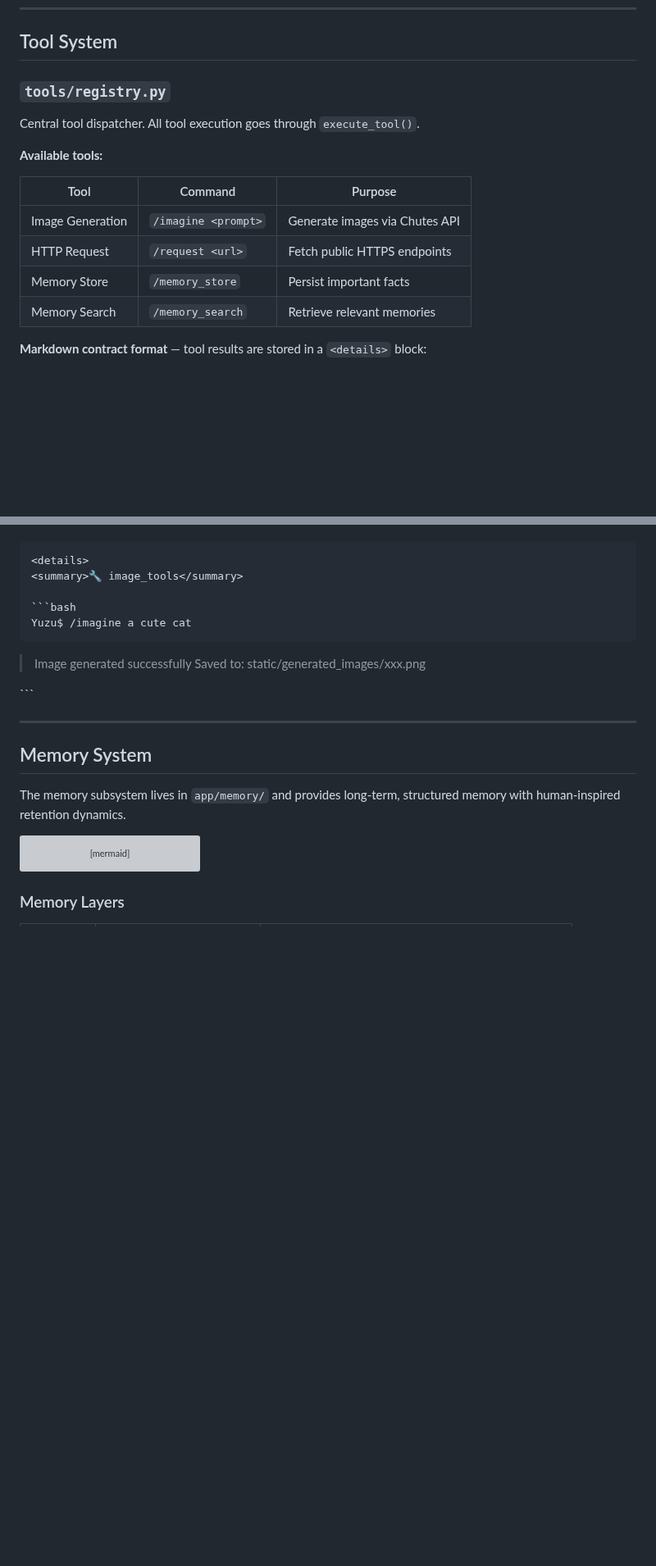
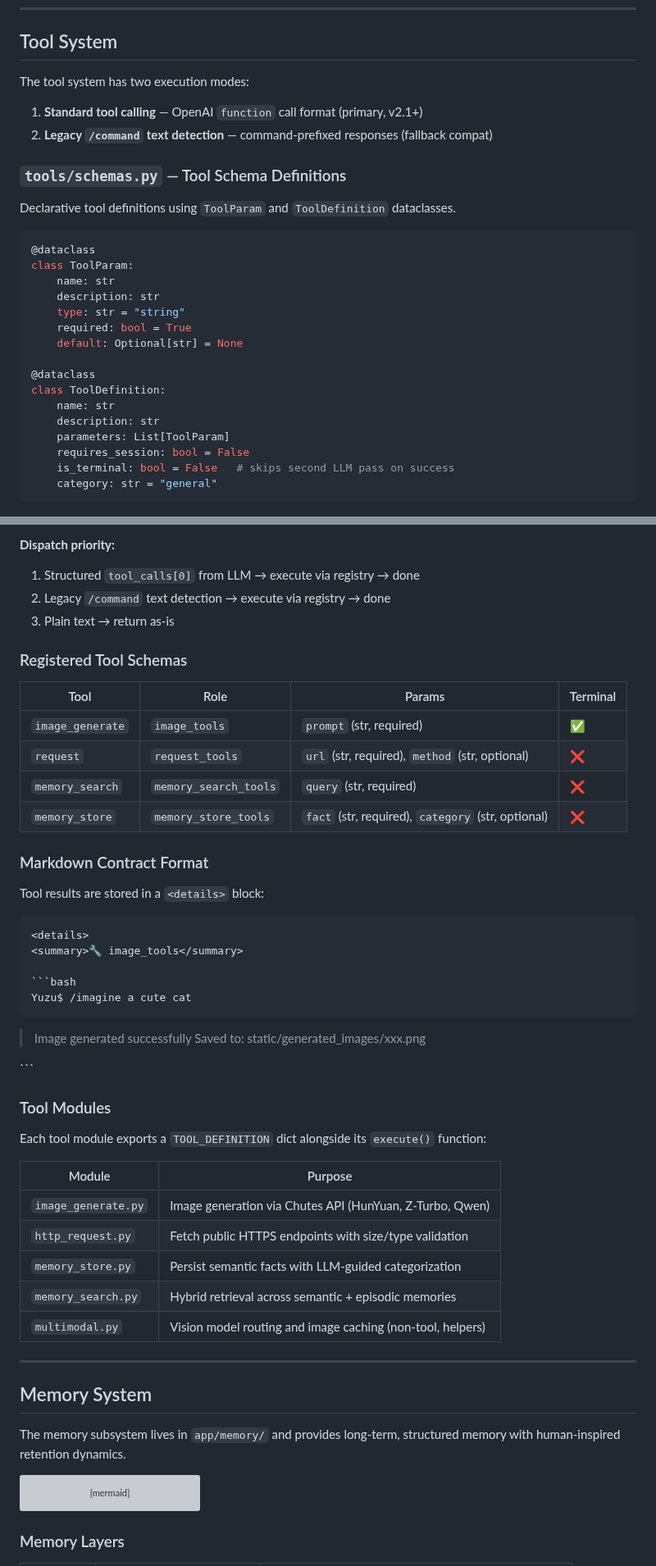
Before and after one commit to icedeyes12/yuzu-companion, a Markdown page: app/README.md, 2 parts joined by grey strips. Shown at 82% size. GitHub-like rendering; blank space fills up the shorter version; grey boxes are pictures that could not be loaded.

Commit message:
Update app/README.md with standard tool calling docs
Co-authored-by: Yuzuki-ai <266413410+yuzuki-ai@users.noreply.github.com>

````diff
--- a/app/README.md
+++ b/app/README.md
@@ -327,17 +328,31 @@ deepseek-ai/DeepSeek-V3, Qwen/Qwen3-8B, meta-llama/llama-3.3-70b-instruct
 
 ## Tool System
 
-### `tools/registry.py`
+The tool system has two execution modes:
 
-Central tool dispatcher. All tool execution goes through `execute_tool()`.
+1. **Standard tool calling** — OpenAI `function` call format (primary, v2.1+)
+2. **Legacy `/command` text detection** — command-prefixed responses (fallback compat)
 
-**Available tools:**
+### `tools/schemas.py` — Tool Schema Definitions
 
-| Tool | Command | Purpose |
-|------|---------|---------|
-| Image Generation | `/imagine <prompt>` | Generate images via Chutes API |
-| HTTP Request | `/request <url>` | Fetch public HTTPS endpoints |
-| Memory Store | `/memory_store` | Persist important facts |
-| Memory Search | `/memory_search` | Retrieve relevant memories |
+Declarative tool definitions using `ToolParam` and `ToolDefinition` dataclasses.
 
-**Markdown contract format** — tool results are stored in a `<details>` block:
+```python
+@dataclass
+class ToolParam:
+    name: str
+    description: str
+    type: str = "string"
+    required: bool = True
+    default: Optional[str] = None
+
+@dataclass
+class ToolDefinition:
+    name: str
+    description: str
+    parameters: List[ToolParam]
+    requires_session: bool = False
+    is_terminal: bool = False   # skips second LLM pass on success
+    category: str = "general"
+```
+
@@ -344,3 +389,20 @@ Central tool dispatcher. All tool execution goes through `execute_tool()`.
+**Dispatch priority:**
+1. Structured `tool_calls[0]` from LLM → execute via registry → done
+2. Legacy `/command` text detection → execute via registry → done
+3. Plain text → return as-is
+
+### Registered Tool Schemas
+
+| Tool | Role | Params | Terminal |
+|------|-------|--------|----------|
+| `image_generate` | `image_tools` | `prompt` (str, required) | ✅ |
+| `request` | `request_tools` | `url` (str, required), `method` (str, optional) | ❌ |
+| `memory_search` | `memory_search_tools` | `query` (str, required) | ❌ |
+| `memory_store` | `memory_store_tools` | `fact` (str, required), `category` (str, optional) | ❌ |
+
+### Markdown Contract Format
+
+Tool results are stored in a `<details>` block:
 
 ```html
 <details>
@@ -355,6 +417,18 @@ Yuzu$ /imagine a cute cat
 
 </details>
 ```
+
+### Tool Modules
+
+Each tool module exports a `TOOL_DEFINITION` dict alongside its `execute()` function:
+
+| Module | Purpose |
+|--------|---------|
+| `image_generate.py` | Image generation via Chutes API (HunYuan, Z-Turbo, Qwen) |
+| `http_request.py` | Fetch public HTTPS endpoints with size/type validation |
+| `memory_store.py` | Persist semantic facts with LLM-guided categorization |
+| `memory_search.py` | Hybrid retrieval across semantic + episodic memories |
+| `multimodal.py` | Vision model routing and image caching (non-tool, helpers) |
 
 ---
 
````
Also changed, not shown: other parts of app/README.md (+33 -2 lines).
